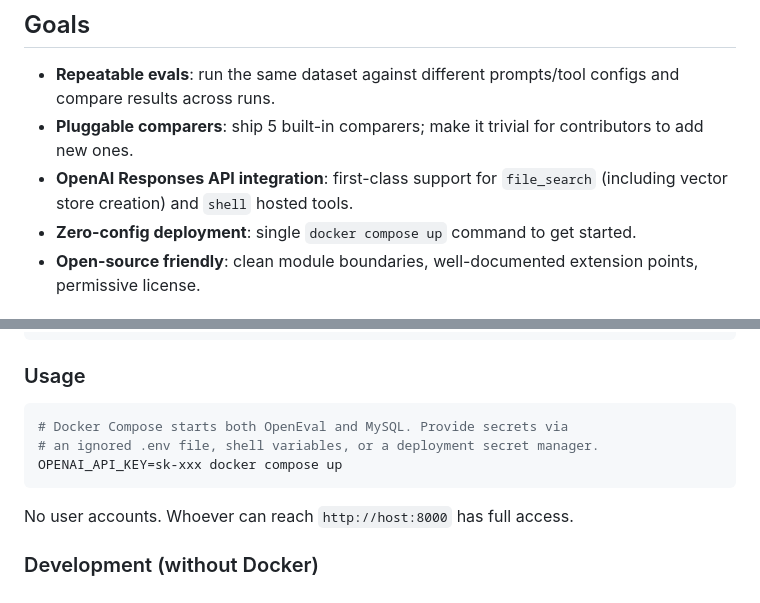
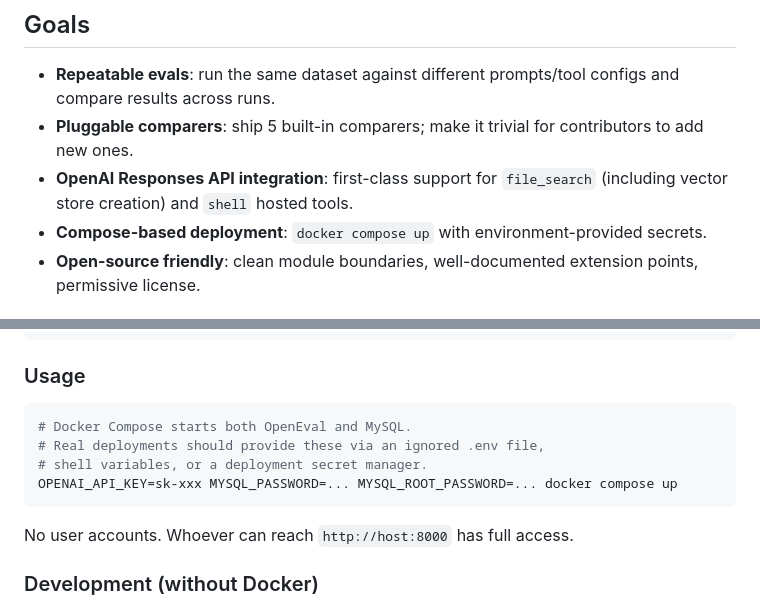
Before and after one commit to MilanVilov/OpenEval, a Markdown page: PRD.md, 2 parts joined by grey strips. GitHub-like rendering.

````diff
--- a/PRD.md
+++ b/PRD.md
@@ -11,7 +11,7 @@ The app is packaged as a Docker image with a multi-stage build: the React fronte
 - **Repeatable evals**: run the same dataset against different prompts/tool configs and compare results across runs.
 - **Pluggable comparers**: ship 5 built-in comparers; make it trivial for contributors to add new ones.
 - **OpenAI Responses API integration**: first-class support for `file_search` (including vector store creation) and `shell` hosted tools.
-- **Zero-config deployment**: single `docker compose up` command to get started.
+- **Compose-based deployment**: `docker compose up` with environment-provided secrets.
 - **Open-source friendly**: clean module boundaries, well-documented extension points, permissive license.
 
 ## Non-Goals (v1)
@@ -357,9 +357,10 @@ volumes:
 ### Usage
 
 ```bash
-# Docker Compose starts both OpenEval and MySQL. Provide secrets via
-# an ignored .env file, shell variables, or a deployment secret manager.
-OPENAI_API_KEY=sk-xxx docker compose up
+# Docker Compose starts both OpenEval and MySQL.
+# Real deployments should provide these via an ignored .env file,
+# shell variables, or a deployment secret manager.
+OPENAI_API_KEY=sk-xxx MYSQL_PASSWORD=... MYSQL_ROOT_PASSWORD=... docker compose up
 ```
 
 No user accounts. Whoever can reach `http://host:8000` has full access.
````
Also changed, not shown: README.md (+7 -3 lines).
